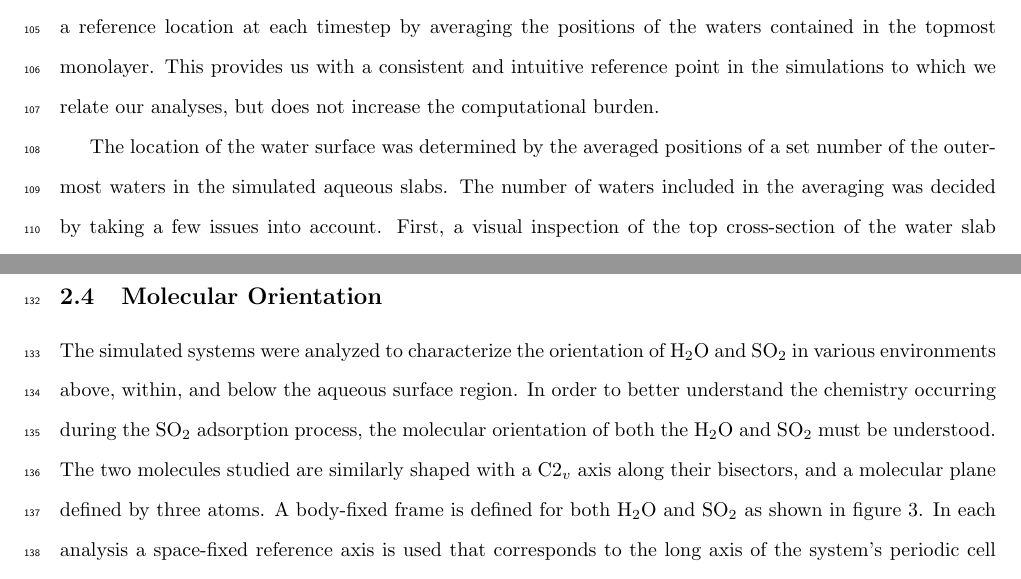
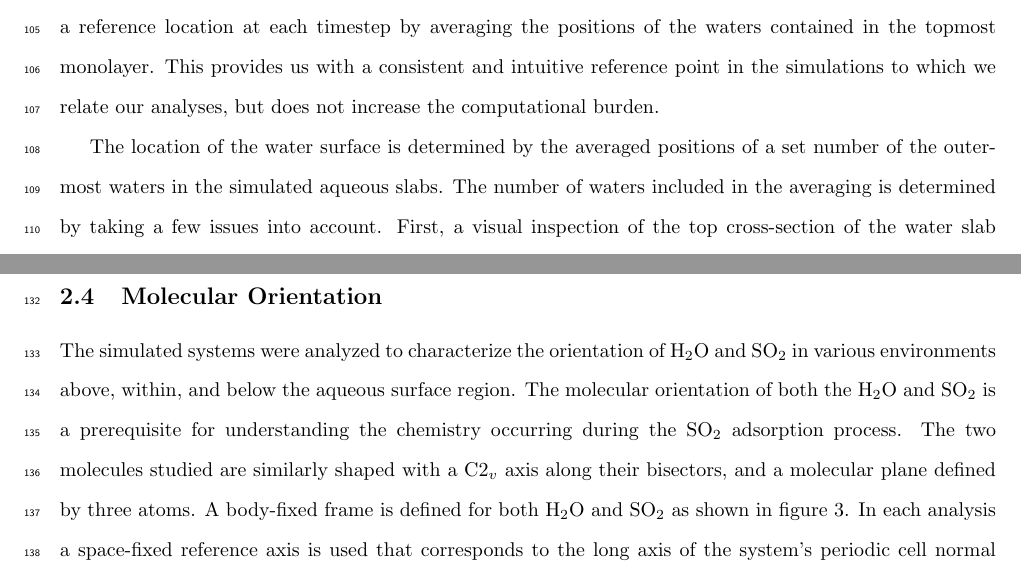
Before and after one commit to eshamay/SulfurDioxideText, a LaTeX document (Article.tex, which reads Methods.tex): two parts of pages 5 and 7 of 14, joined at a grey line, cut so that both start at the same text. Compiled offline with pdfLaTeX.

```diff
--- a/Methods.tex
+++ b/Methods.tex
@@ -29,7 +29,7 @@
 
 	In this study we create orientational depth-profiles of \suldiox~and \wat. The reference point used for depth calculations is the location of the water surface. A liquid surface, however, is a dynamic boundary that is neither flat nor stationary. To define a water surface location, several previous studies have used the technique of fitting a lineshape to the averaged density profile of the water, and extracting interfacial shape and location parameters.\cite{Shamay2010,Wick2006c,Chowdhary2006} Hyperbolic tangent functions have been used often, and values for the ``Gibb's dividing surface'' location, and interfacial width have thus been determined.\cite{Matsumoto1988} However, in long simulations the location and shape of the interface changes, and the motion of surface waters alters the interfacial width at any given timestep. Thus, the density profile fitting will capture averaged widths and locations, not instantaneous values. Similarly, the averaged values of location and width will obscure information about any drift or deformations the surface undergoes. In this work we define the surface location by calculating a reference location at each timestep by averaging the positions of the waters contained in the topmost monolayer. This provides us with a consistent and intuitive reference point in the simulations to which we relate our analyses, but does not increase the computational burden.
 
-        The location of the water surface was determined by the averaged positions of a set number of the outer-most waters in the simulated aqueous slabs. The number of waters included in the averaging was decided by taking a few issues into account. First, a visual inspection of the top cross-section of the water slab over several timesteps indicated between 65-75 waters established a full monolayer. Alternatively, assuming a spherical model of water with a radius of 2.2\angs~(the typical length of a bulk-water hydrogen bond), two layers of hexagonally tight-packed spheres would yield a similar number of molecules to the visual inspection. Increasing the number of waters used in calculating the surface location diminishes the effects of the few waters that briefly rise above the surface into the gas phase, stabilizing both the surface position and thickness values. Taking the close-packed model as a maximum number of waters fit into a flat surface, the authors decided to use 70 water molecules for calculating instantaneous water surface locations.
+        The location of the water surface is determined by the averaged positions of a set number of the outer-most waters in the simulated aqueous slabs. The number of waters included in the averaging is determined by taking a few issues into account. First, a visual inspection of the top cross-section of the water slab over several timesteps indicated between 65-75 waters established a full monolayer. Alternatively, assuming a spherical model of water with a radius of 2.2\angs~(the typical length of a bulk-water hydrogen bond), two layers of hexagonally tight-packed spheres would yield a similar number of molecules to the visual inspection. Increasing the number of waters used in calculating the surface location diminishes the effects of the few waters that briefly rise above the surface into the gas phase, stabilizing both the surface position and thickness values. Taking the close-packed model as a maximum number of waters fit into a flat surface, the authors decided to use 70 water molecules for calculating instantaneous water surface locations.
 
 Figure \ref{fig:density-flaw} demonstrates the problem of surface location drift during a simulation. This figure shows the density profile of water and \suldiox~over the course of one of the 10 ns trajectories used in this work. The water density profile and location (dashed line) is produced by averaging the instantaneous density profile at each timestep in the simulation. The water profile was then fit to a $\tanh$ function (black) to extract the position and width parameters of the water surface. The fitted Gibbs dividing surface has a ``90-10'' width of 8.28 $\AA$. A bulge in the gas-phase (left) side of the water density profile is indicative of the drift of the water slab over the course of the trajectory. Thus the calculated location and width from the $\tanh$ line fit are not accurate over long trajectories for defining a stationary reference point. All depth locations in our analyses are calculated relative to the surface location (blue) at the corresponding timestep of the trajectories.
 
@@ -48,7 +48,7 @@
 
 \subsection{Molecular Orientation}
 
-	The simulated systems were analyzed to characterize the orientation of \wat~and \suldiox~in various environments above, within, and below the aqueous surface region. In order to better understand the chemistry occurring during the \suldiox~adsorption process, the molecular orientation of both the \wat~and \suldiox~must be understood.  The two molecules studied are similarly shaped with a C2$_v$ axis along their bisectors, and a molecular plane defined by three atoms. A body-fixed frame is defined for both \wat~and \suldiox~as shown in figure \ref{fig:molecular-frame}. In each analysis a space-fixed reference axis is used that corresponds to the long axis of the system's periodic cell normal to the plane of the water surface. The orientational analyses presented herein focus on two angles used to define molecular orientation. The molecular orientation angles $\theta$ and $\phi$ are determined from a set reference axis as shown in figure \ref{fig:water-angles}a.
+	The simulated systems were analyzed to characterize the orientation of \wat~and \suldiox~in various environments above, within, and below the aqueous surface region. The molecular orientation of both the \wat~and \suldiox~is a prerequisite for understanding the chemistry occurring during the \suldiox~adsorption process. The two molecules studied are similarly shaped with a C2$_v$ axis along their bisectors, and a molecular plane defined by three atoms. A body-fixed frame is defined for both \wat~and \suldiox~as shown in figure \ref{fig:molecular-frame}. In each analysis a space-fixed reference axis is used that corresponds to the long axis of the system's periodic cell normal to the plane of the water surface. The orientational analyses presented herein focus on two angles used to define molecular orientation. The molecular orientation angles $\theta$ and $\phi$ are determined from a set reference axis as shown in figure \ref{fig:water-angles}a.
 
 	The ``tilt'' angle, $\theta$, defines the angle formed between the molecular bisector vector (the molecular z-axis, pointing from the central atom in the direction of the other two atoms) and the positive system reference axis. Thus the value of $\theta$ falls within a range of $[0,\pi]$. An angle of $\cos(\theta)=1$ indicates a molecule with its bisector aligned with the reference axis, while $\cos(\theta)=-1$ results from an anti-aligned configuration. Sample representations of different values of $\cos(\theta)$ are shown in figure \ref{fig:water-angles}b.
 
```
Also changed, not shown: Article.tex (+0 -1 lines), DensityResults.tex (+2 -2 lines).
